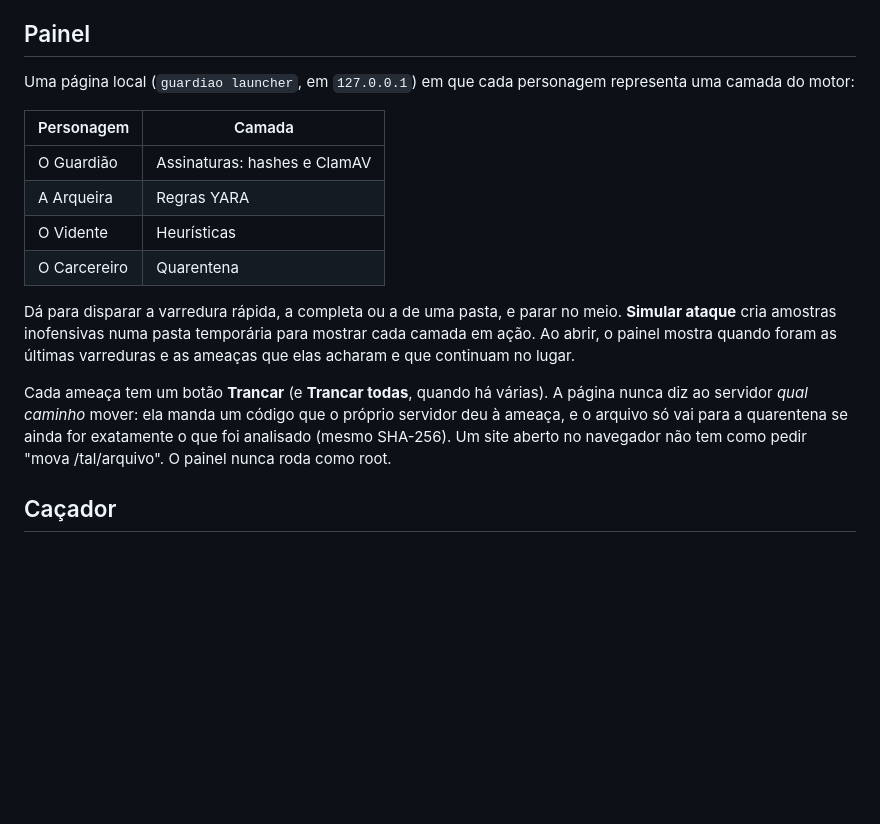
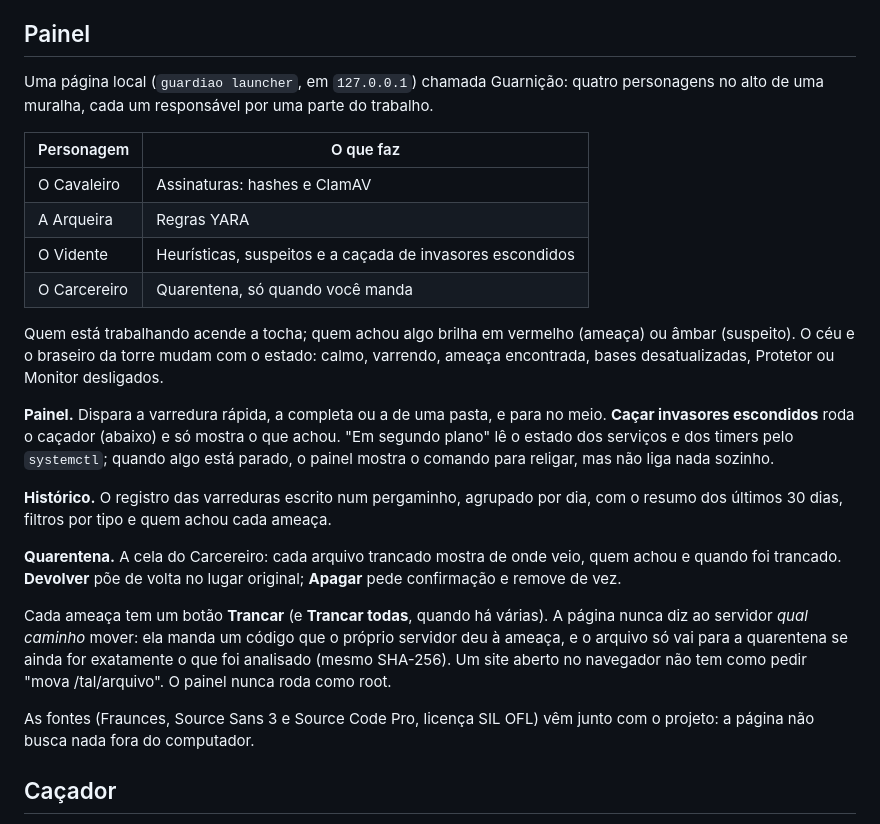
Before and after one commit to EduardoMilani8/guardiao, a Markdown page: docs/como-funciona.md, the part around the change. Drawn GitHub-style; blank space fills up the shorter version.

Commit message:
Docs: o painel novo, com Histórico e Quarentena
A seção Painel descreve os quatro personagens (o Cavaleiro no lugar
do antigo Guardião), as três telas e as fontes que vêm junto. Saem a
GIF do "simular ataque", que não existe mais, e a foto do desenho
antigo; entram fotos do painel e do histórico.

Co-Authored-By: Claude Opus 5.5 <noreply@anthropic.com>

```diff
--- a/docs/como-funciona.md
+++ b/docs/como-funciona.md
@@ -167,26 +167,41 @@ e a rede não cabe nesse prazo.
 
 ## Painel
 
-Uma página local (`guardiao launcher`, em `127.0.0.1`) em que cada personagem
-representa uma camada do motor:
+Uma página local (`guardiao launcher`, em `127.0.0.1`) chamada Guarnição: quatro
+personagens no alto de uma muralha, cada um responsável por uma parte do trabalho.
 
-| Personagem | Camada |
+| Personagem | O que faz |
 |---|---|
-| O Guardião | Assinaturas: hashes e ClamAV |
+| O Cavaleiro | Assinaturas: hashes e ClamAV |
 | A Arqueira | Regras YARA |
-| O Vidente | Heurísticas |
-| O Carcereiro | Quarentena |
+| O Vidente | Heurísticas, suspeitos e a caçada de invasores escondidos |
+| O Carcereiro | Quarentena, só quando você manda |
 
-Dá para disparar a varredura rápida, a completa ou a de uma pasta, e parar no meio.
-**Simular ataque** cria amostras inofensivas numa pasta temporária para mostrar
-cada camada em ação. Ao abrir, o painel mostra quando foram as últimas varreduras
-e as ameaças que elas acharam e que continuam no lugar.
+Quem está trabalhando acende a tocha; quem achou algo brilha em vermelho (ameaça)
+ou âmbar (suspeito). O céu e o braseiro da torre mudam com o estado: calmo, varrendo,
+ameaça encontrada, bases desatualizadas, Protetor ou Monitor desligados.
+
+**Painel.** Dispara a varredura rápida, a completa ou a de uma pasta, e para no
+meio. **Caçar invasores escondidos** roda o caçador (abaixo) e só mostra o que
+achou. "Em segundo plano" lê o estado dos serviços e dos timers pelo `systemctl`;
+quando algo está parado, o painel mostra o comando para religar, mas não liga nada
+sozinho.
+
+**Histórico.** O registro das varreduras escrito num pergaminho, agrupado por dia,
+com o resumo dos últimos 30 dias, filtros por tipo e quem achou cada ameaça.
+
+**Quarentena.** A cela do Carcereiro: cada arquivo trancado mostra de onde veio,
+quem achou e quando foi trancado. **Devolver** põe de volta no lugar original;
+**Apagar** pede confirmação e remove de vez.
 
 Cada ameaça tem um botão **Trancar** (e **Trancar todas**, quando há várias). A
 página nunca diz ao servidor *qual caminho* mover: ela manda um código que o próprio
 servidor deu à ameaça, e o arquivo só vai para a quarentena se ainda for exatamente
 o que foi analisado (mesmo SHA-256). Um site aberto no navegador não tem como pedir
 "mova /tal/arquivo". O painel nunca roda como root.
+
+As fontes (Fraunces, Source Sans 3 e Source Code Pro, licença SIL OFL) vêm junto
+com o projeto: a página não busca nada fora do computador.
 
 ## Caçador
 
```
Also changed, not shown: README.md (+6 -4 lines), docs/imagens/carcereiro.png (deleted), docs/imagens/demonstracao.gif (deleted), docs/imagens/historico.jpg (added), docs/imagens/painel.jpg (added).
